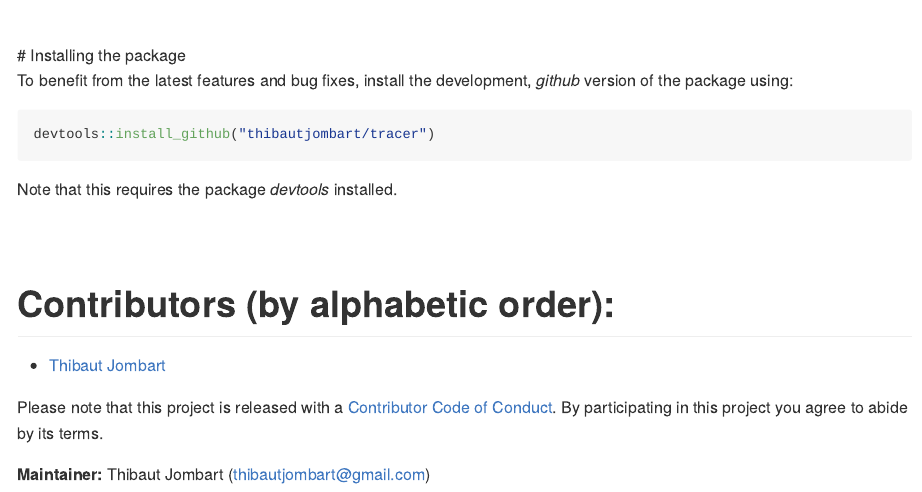
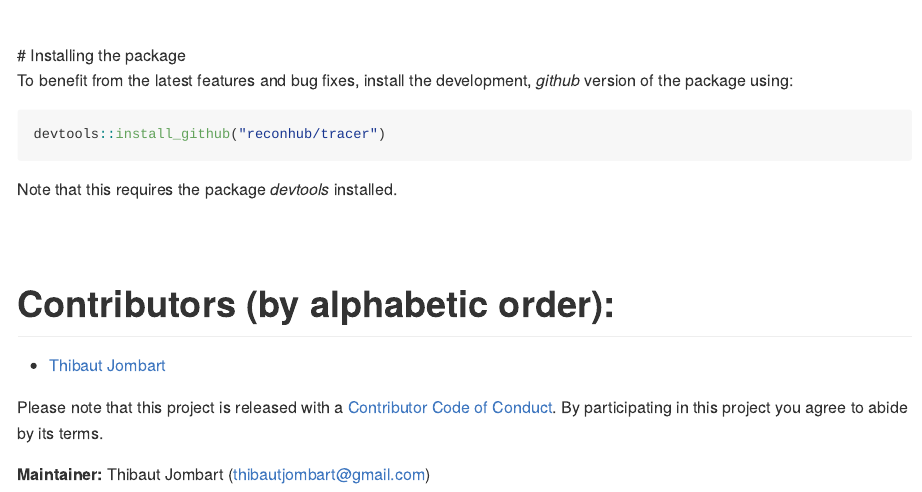
Before and after one commit to reconhub/tracer, an R Markdown document (README.Rmd): the page in a window 1100 px wide, from its top. The pictures show the output file README.md that the author committed with the source, drawn offline in the style of GitHub; badge pictures from the web are left out.

Commit message:
adding readme

````diff
--- a/README.Rmd
+++ b/README.Rmd
@@ -26,7 +26,7 @@ knitr::opts_chunk$set(
 
 To benefit from the latest features and bug fixes, install the development, *github* version of the package using:
 ```{r install2, eval=FALSE}
-devtools::install_github("thibautjombart/tracer")
+devtools::install_github("reconhub/tracer")
 ```
 
 Note that this requires the package *devtools* installed.
````
Also changed, not shown: README.md.
